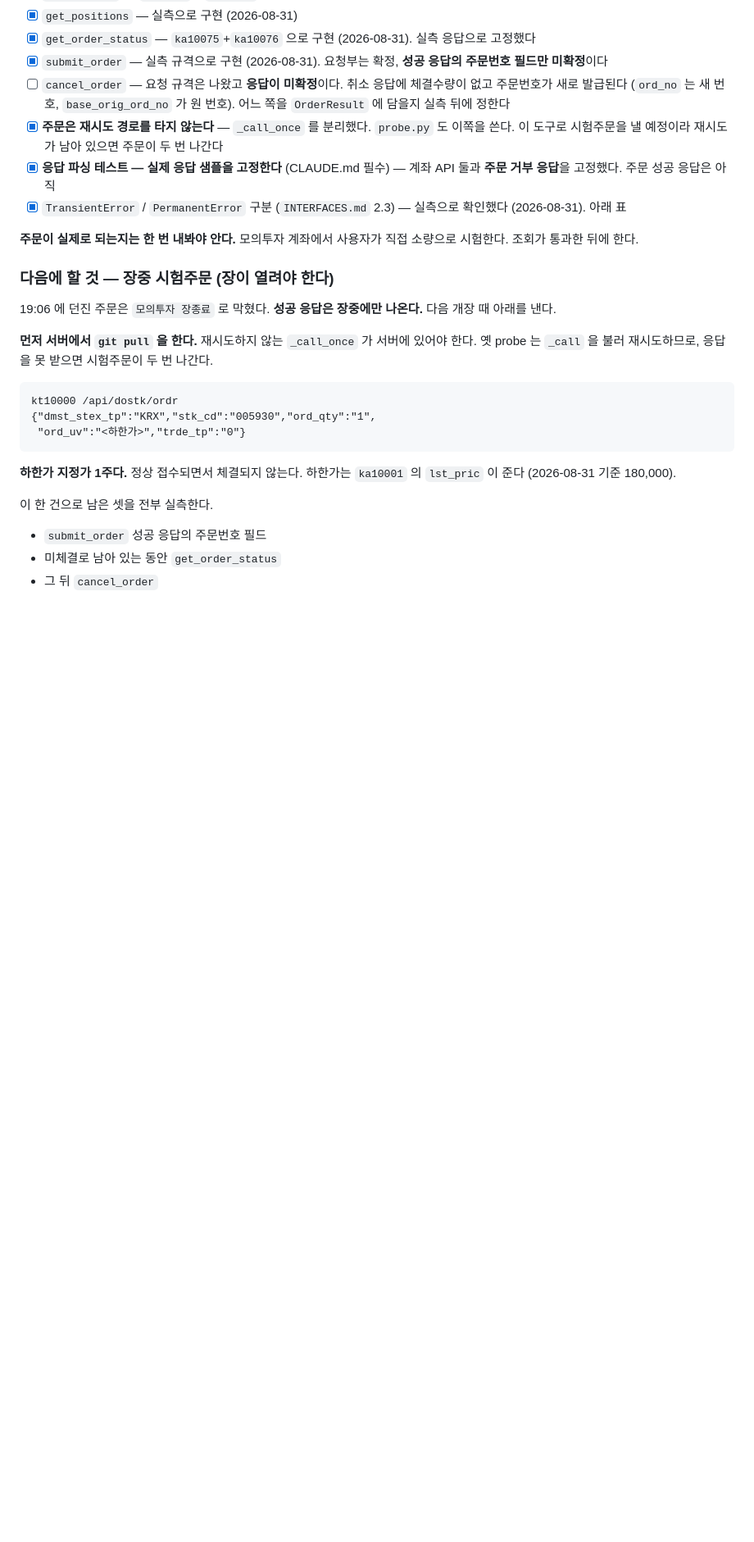
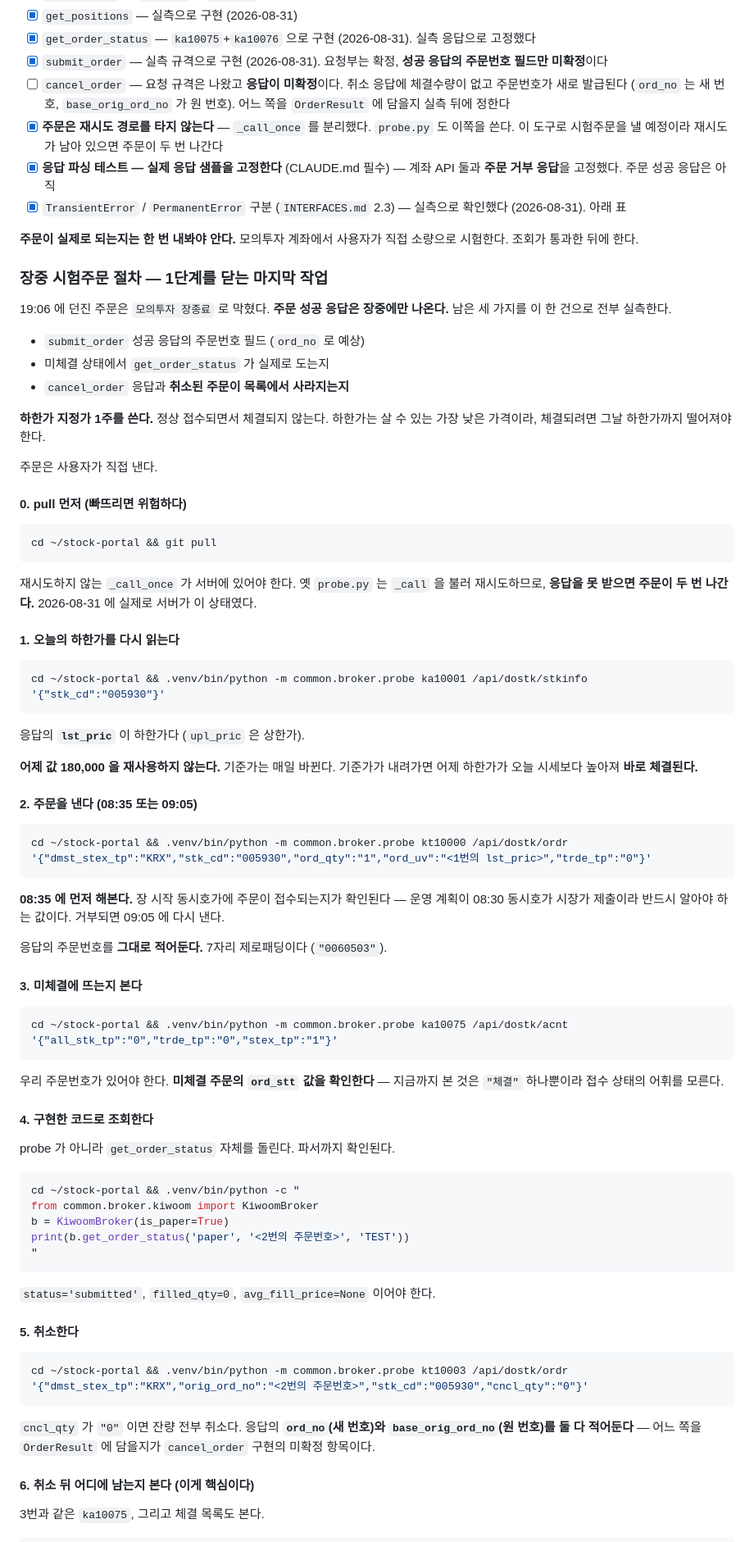
Before and after one commit to bhchoi-claude/stock-portal, a Markdown page: checklist.md, the part around one of its changes. Shown at 82% size. Drawn GitHub-style; blank space fills up the shorter version.

Commit message:
장중 시험주문 절차를 단계별로 정리한다
한 건의 하한가 지정가 주문으로 submit_order 성공 응답, get_order_status
실동작, cancel_order 응답, 취소된 주문의 행방을 전부 실측한다.

Co-Authored-By: Claude Opus 5 <noreply@anthropic.com>

````diff
--- a/checklist.md
+++ b/checklist.md
@@ -208,26 +208,87 @@ API 가이드가 SPA 라 본문이 안 열리고 모의투자 지원/미지원
 **주문이 실제로 되는지는 한 번 내봐야 안다.** 모의투자 계좌에서 사용자가
 직접 소량으로 시험한다. 조회가 통과한 뒤에 한다.
 
-### 다음에 할 것 — 장중 시험주문 (장이 열려야 한다)
+### 장중 시험주문 절차 — 1단계를 닫는 마지막 작업
 
-19:06 에 던진 주문은 `모의투자 장종료` 로 막혔다. **성공 응답은 장중에만
-나온다.** 다음 개장 때 아래를 낸다.
+19:06 에 던진 주문은 `모의투자 장종료` 로 막혔다. **주문 성공 응답은
+장중에만 나온다.** 남은 세 가지를 이 한 건으로 전부 실측한다.
 
-**먼저 서버에서 `git pull` 을 한다.** 재시도하지 않는 `_call_once` 가
-서버에 있어야 한다. 옛 probe 는 `_call` 을 불러 재시도하므로, 응답을 못
-받으면 시험주문이 두 번 나간다.
+- `submit_order` 성공 응답의 주문번호 필드 (`ord_no` 로 예상)
+- 미체결 상태에서 `get_order_status` 가 실제로 도는지
+- `cancel_order` 응답과 **취소된 주문이 목록에서 사라지는지**
 
-```
-kt10000 /api/dostk/ordr
-{"dmst_stex_tp":"KRX","stk_cd":"005930","ord_qty":"1",
- "ord_uv":"<하한가>","trde_tp":"0"}
+**하한가 지정가 1주를 쓴다.** 정상 접수되면서 체결되지 않는다. 하한가는
+살 수 있는 가장 낮은 가격이라, 체결되려면 그날 하한가까지 떨어져야 한다.
+
+주문은 사용자가 직접 낸다.
+
+#### 0. pull 먼저 (빠뜨리면 위험하다)
+
+```bash
+cd ~/stock-portal && git pull
 ```
 
-**하한가 지정가 1주다.** 정상 접수되면서 체결되지 않는다. 하한가는
-`ka10001` 의 `lst_pric` 이 준다 (2026-08-31 기준 180,000).
+재시도하지 않는 `_call_once` 가 서버에 있어야 한다. 옛 `probe.py` 는
+`_call` 을 불러 재시도하므로, **응답을 못 받으면 주문이 두 번 나간다.**
+2026-08-31 에 실제로 서버가 이 상태였다.
 
-이 한 건으로 남은 셋을 전부 실측한다.
+#### 1. 오늘의 하한가를 다시 읽는다
 
-- `submit_order` 성공 응답의 주문번호 필드
-- 미체결로 남아 있는 동안 `get_order_status`
-- 그 뒤 `cancel_order`
+```bash
+cd ~/stock-portal && .venv/bin/python -m common.broker.probe ka10001 /api/dostk/stkinfo '{"stk_cd":"005930"}'
+```
+
+응답의 **`lst_pric`** 이 하한가다 (`upl_pric` 은 상한가).
+
+**어제 값 180,000 을 재사용하지 않는다.** 기준가는 매일 바뀐다. 기준가가
+내려가면 어제 하한가가 오늘 시세보다 높아져 **바로 체결된다.**
+
+#### 2. 주문을 낸다 (08:35 또는 09:05)
+
+```bash
+cd ~/stock-portal && .venv/bin/python -m common.broker.probe kt10000 /api/dostk/ordr '{"dmst_stex_tp":"KRX","stk_cd":"005930","ord_qty":"1","ord_uv":"<1번의 lst_pric>","trde_tp":"0"}'
+```
+
+**08:35 에 먼저 해본다.** 장 시작 동시호가에 주문이 접수되는지가 확인된다
+— 운영 계획이 08:30 동시호가 시장가 제출이라 반드시 알아야 하는 값이다.
+거부되면 09:05 에 다시 낸다.
+
+응답의 주문번호를 **그대로 적어둔다.** 7자리 제로패딩이다 (`"0060503"`).
+
+#### 3. 미체결에 뜨는지 본다
+
+```bash
+cd ~/stock-portal && .venv/bin/python -m common.broker.probe ka10075 /api/dostk/acnt '{"all_stk_tp":"0","trde_tp":"0","stex_tp":"1"}'
+```
+
+우리 주문번호가 있어야 한다. **미체결 주문의 `ord_stt` 값을 확인한다** —
+지금까지 본 것은 `"체결"` 하나뿐이라 접수 상태의 어휘를 모른다.
+
+#### 4. 구현한 코드로 조회한다
+
+probe 가 아니라 `get_order_status` 자체를 돌린다. 파서까지 확인된다.
+
+```bash
+cd ~/stock-portal && .venv/bin/python -c "
+from common.broker.kiwoom import KiwoomBroker
+b = KiwoomBroker(is_paper=True)
+print(b.get_order_status('paper', '<2번의 주문번호>', 'TEST'))
+"
+```
+
+`status='submitted'`, `filled_qty=0`, `avg_fill_price=None` 이어야 한다.
+
+#### 5. 취소한다
+
+```bash
+cd ~/stock-portal && .venv/bin/python -m common.broker.probe kt10003 /api/dostk/ordr '{"dmst_stex_tp":"KRX","orig_ord_no":"<2번의 주문번호>","stk_cd":"005930","cncl_qty":"0"}'
+```
+
+`cncl_qty` 가 `"0"` 이면 잔량 전부 취소다. 응답의 **`ord_no`(새 번호)와
+`base_orig_ord_no`(원 번호)를 둘 다 적어둔다** — 어느 쪽을 `OrderResult`
+에 담을지가 `cancel_order` 구현의 미확정 항목이다.
+
+#### 6. 취소 뒤 어디에 남는지 본다 (이게 핵심이다)
+
+3번과 같은 `ka10075`, 그리고 체결 목록도 본다.
+
````
Also changed, not shown: other parts of checklist.md (+17 -0 lines).
